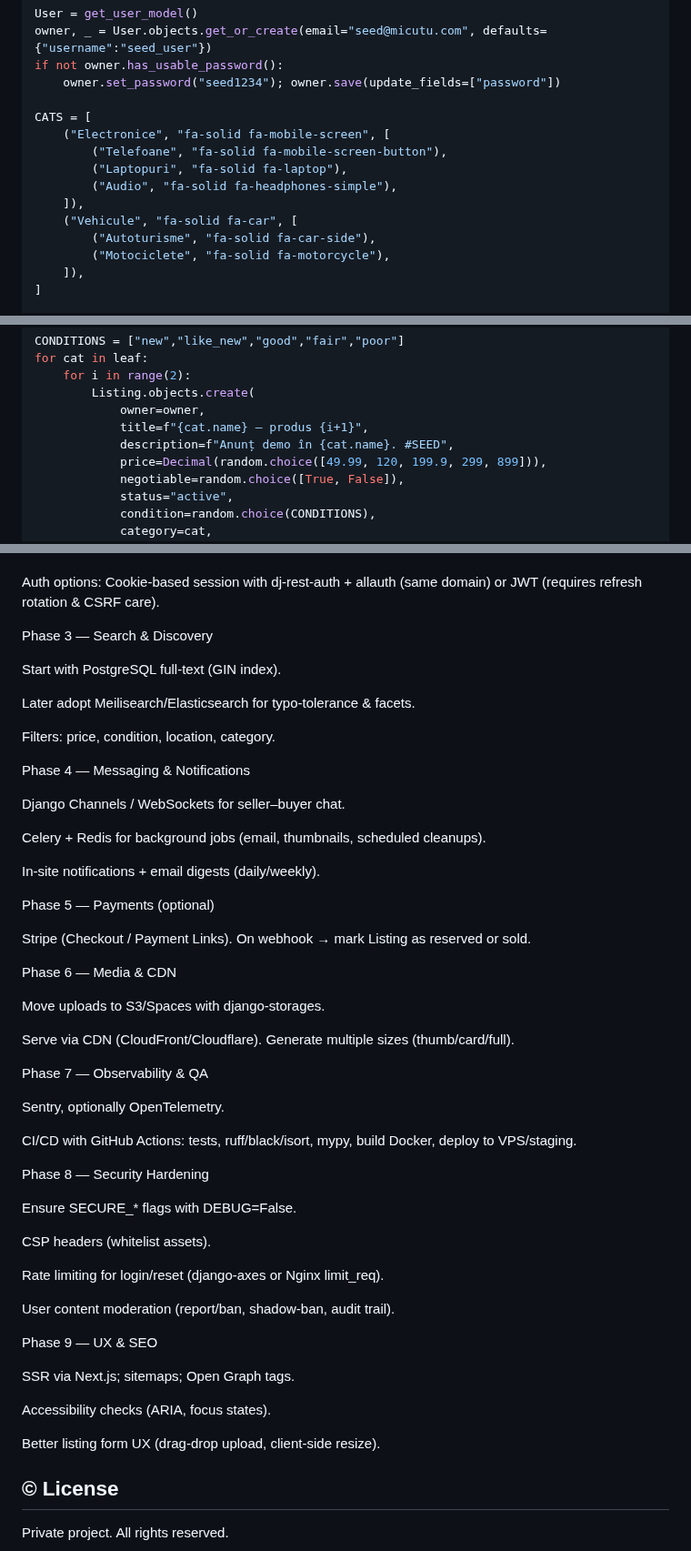
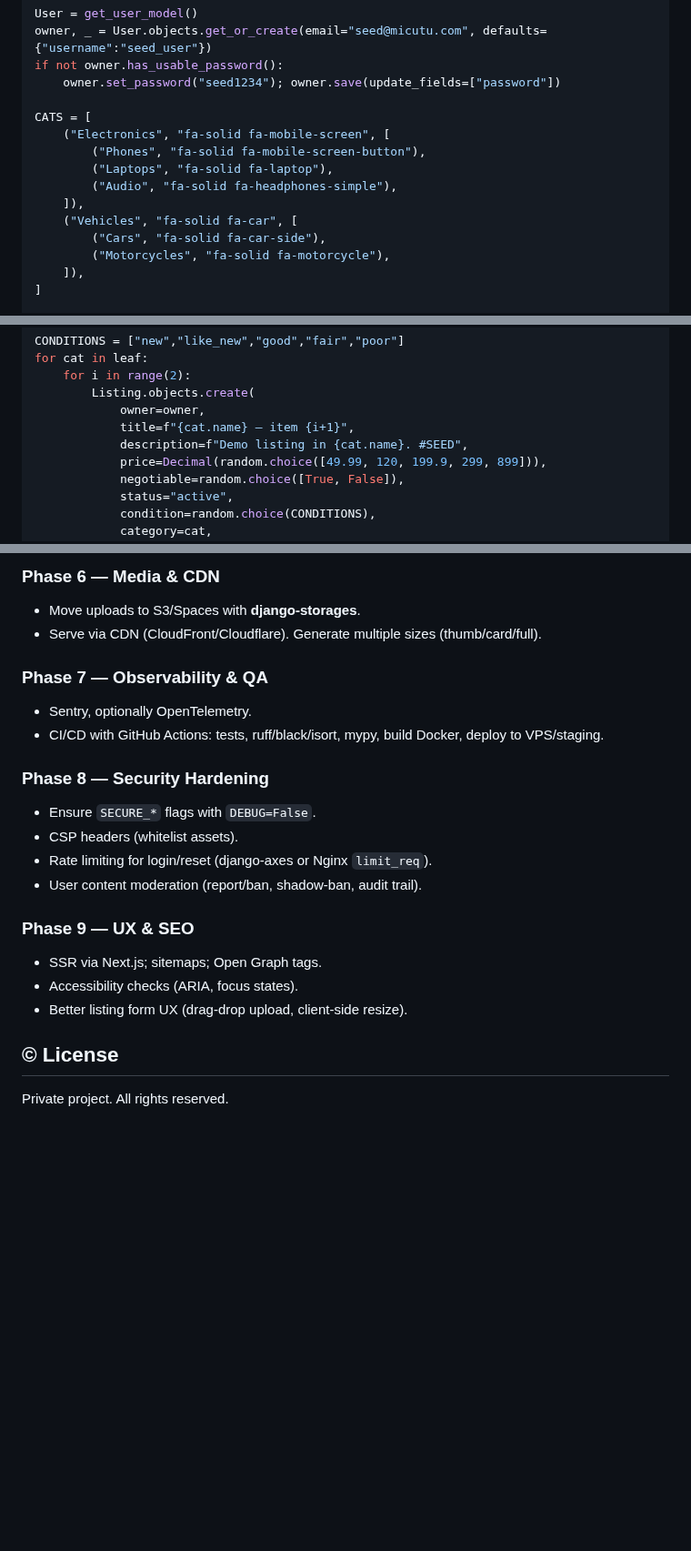
Before and after one commit to Alexandru2984/Micu-s_market_de_imbunatit, a Markdown page: README.md, 3 parts joined by grey strips. Shown at 91% size. Rendered like a GitHub page; blank space fills up the shorter version.

```diff
--- a/README.md
+++ b/README.md
@@ -186,14 +187,14 @@ if not owner.has_usable_password():
     owner.set_password("seed1234"); owner.save(update_fields=["password"])
 
 CATS = [
-    ("Electronice", "fa-solid fa-mobile-screen", [
-        ("Telefoane", "fa-solid fa-mobile-screen-button"),
-        ("Laptopuri", "fa-solid fa-laptop"),
+    ("Electronics", "fa-solid fa-mobile-screen", [
+        ("Phones", "fa-solid fa-mobile-screen-button"),
+        ("Laptops", "fa-solid fa-laptop"),
         ("Audio", "fa-solid fa-headphones-simple"),
     ]),
-    ("Vehicule", "fa-solid fa-car", [
-        ("Autoturisme", "fa-solid fa-car-side"),
-        ("Motociclete", "fa-solid fa-motorcycle"),
+    ("Vehicles", "fa-solid fa-car", [
+        ("Cars", "fa-solid fa-car-side"),
+        ("Motorcycles", "fa-solid fa-motorcycle"),
     ]),
 ]
 
@@ -219,8 +220,8 @@ for cat in leaf:
     for i in range(2):
         Listing.objects.create(
             owner=owner,
-            title=f"{cat.name} – produs {i+1}",
-            description=f"Anunț demo în {cat.name}. #SEED",
+            title=f"{cat.name} – item {i+1}",
+            description=f"Demo listing in {cat.name}. #SEED",
             price=Decimal(random.choice([49.99, 120, 199.9, 299, 899])),
             negotiable=random.choice([True, False]),
             status="active",
@@ -558,56 +565,23 @@ export default async function ListingsPage() {
+### Phase 6 — Media & CDN
+- Move uploads to S3/Spaces with **django-storages**.
+- Serve via CDN (CloudFront/Cloudflare). Generate multiple sizes (thumb/card/full).
+
+### Phase 7 — Observability & QA
+- Sentry, optionally OpenTelemetry.
+- CI/CD with GitHub Actions: tests, ruff/black/isort, mypy, build Docker, deploy to VPS/staging.
+
+### Phase 8 — Security Hardening
+- Ensure `SECURE_*` flags with `DEBUG=False`.
+- CSP headers (whitelist assets).
+- Rate limiting for login/reset (django-axes or Nginx `limit_req`).
+- User content moderation (report/ban, shadow-ban, audit trail).
+
+### Phase 9 — UX & SEO
+- SSR via Next.js; sitemaps; Open Graph tags.
+- Accessibility checks (ARIA, focus states).
+- Better listing form UX (drag-drop upload, client-side resize).
 
 
-Auth options: Cookie-based session with dj-rest-auth + allauth (same domain) or JWT (requires refresh rotation & CSRF care).
-
-Phase 3 — Search & Discovery
-
-Start with PostgreSQL full-text (GIN index).
-
-Later adopt Meilisearch/Elasticsearch for typo-tolerance & facets.
-
-Filters: price, condition, location, category.
-
-Phase 4 — Messaging & Notifications
-
-Django Channels / WebSockets for seller–buyer chat.
-
-Celery + Redis for background jobs (email, thumbnails, scheduled cleanups).
-
-In-site notifications + email digests (daily/weekly).
-
-Phase 5 — Payments (optional)
-
-Stripe (Checkout / Payment Links). On webhook → mark Listing as reserved or sold.
-
-Phase 6 — Media & CDN
-
-Move uploads to S3/Spaces with django-storages.
-
-Serve via CDN (CloudFront/Cloudflare). Generate multiple sizes (thumb/card/full).
-
-Phase 7 — Observability & QA
-
-Sentry, optionally OpenTelemetry.
-
-CI/CD with GitHub Actions: tests, ruff/black/isort, mypy, build Docker, deploy to VPS/staging.
-
-Phase 8 — Security Hardening
-
-Ensure SECURE_* flags with DEBUG=False.
-
-CSP headers (whitelist assets).
-
-Rate limiting for login/reset (django-axes or Nginx limit_req).
-
-User content moderation (report/ban, shadow-ban, audit trail).
-
-Phase 9 — UX & SEO
-
-SSR via Next.js; sitemaps; Open Graph tags.
-
-Accessibility checks (ARIA, focus states).
-
-Better listing form UX (drag-drop upload, client-side resize).
 
 ## © License
 
```
Also changed, not shown: other parts of README.md (+84 -77 lines).
